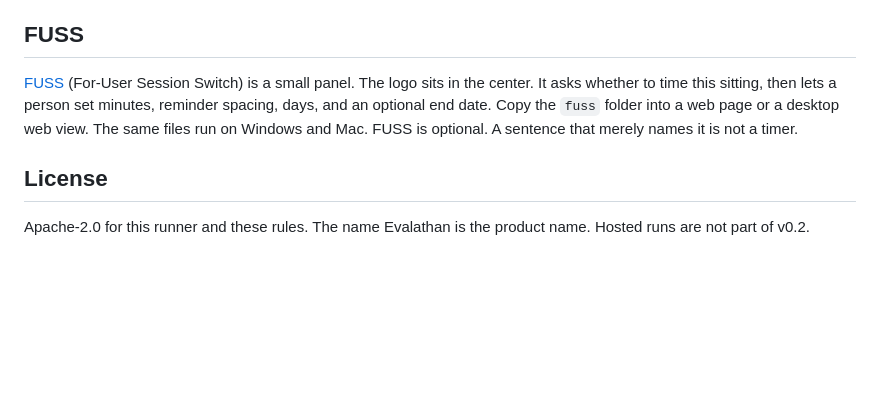
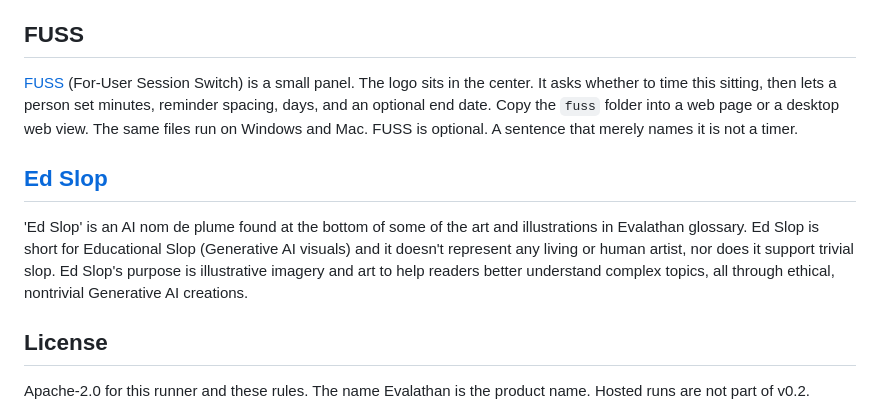
Before and after one commit to Pedram201/EVALATHAN, a Markdown page: README.md, the part around the change. GitHub-like rendering; blank space fills up the shorter version.

Commit message:
Define Ed Slop in the README and the glossary.

```diff
--- a/README.md
+++ b/README.md
@@ -147,6 +147,10 @@ Pedram201/EVALATHAN is an ambitious, conceptually fresh evaluation harness. Whil
 
 [FUSS](fuss/README.md) (For-User Session Switch) is a small panel. The logo sits in the center. It asks whether to time this sitting, then lets a person set minutes, reminder spacing, days, and an optional end date. Copy the `fuss` folder into a web page or a desktop web view. The same files run on Windows and Mac. FUSS is optional. A sentence that merely names it is not a timer.
 
+## [Ed Slop](GLOSSARY.md#user-content-ed-slop)
+
+'Ed Slop' is an AI nom de plume found at the bottom of some of the art and illustrations in Evalathan glossary. Ed Slop is short for Educational Slop (Generative AI visuals) and it doesn't represent any living or human artist, nor does it support trivial slop. Ed Slop's purpose is illustrative imagery and art to help readers better understand complex topics, all through ethical, nontrivial Generative AI creations.
+
 ## License
 
 Apache-2.0 for this runner and these rules. The name Evalathan is the product name. Hosted runs are not part of v0.2.
```
Also changed, not shown: GLOSSARY.md (+8 -0 lines).
